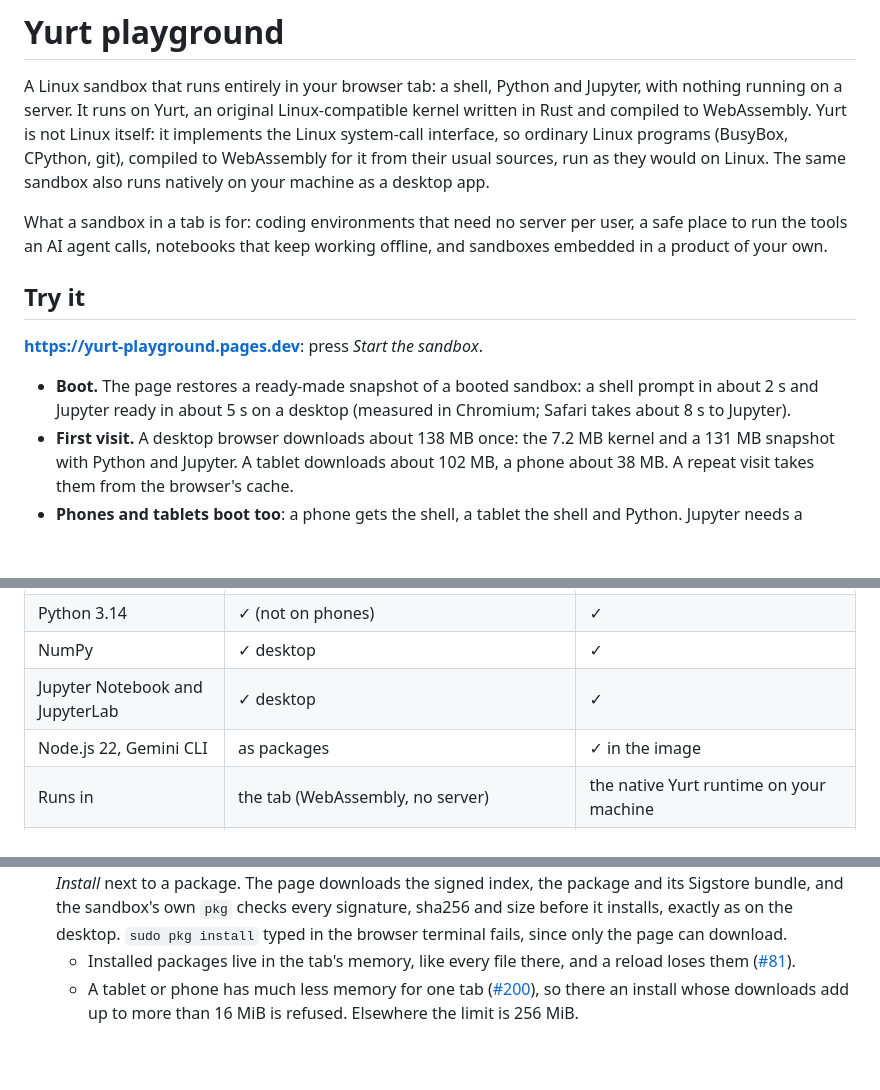
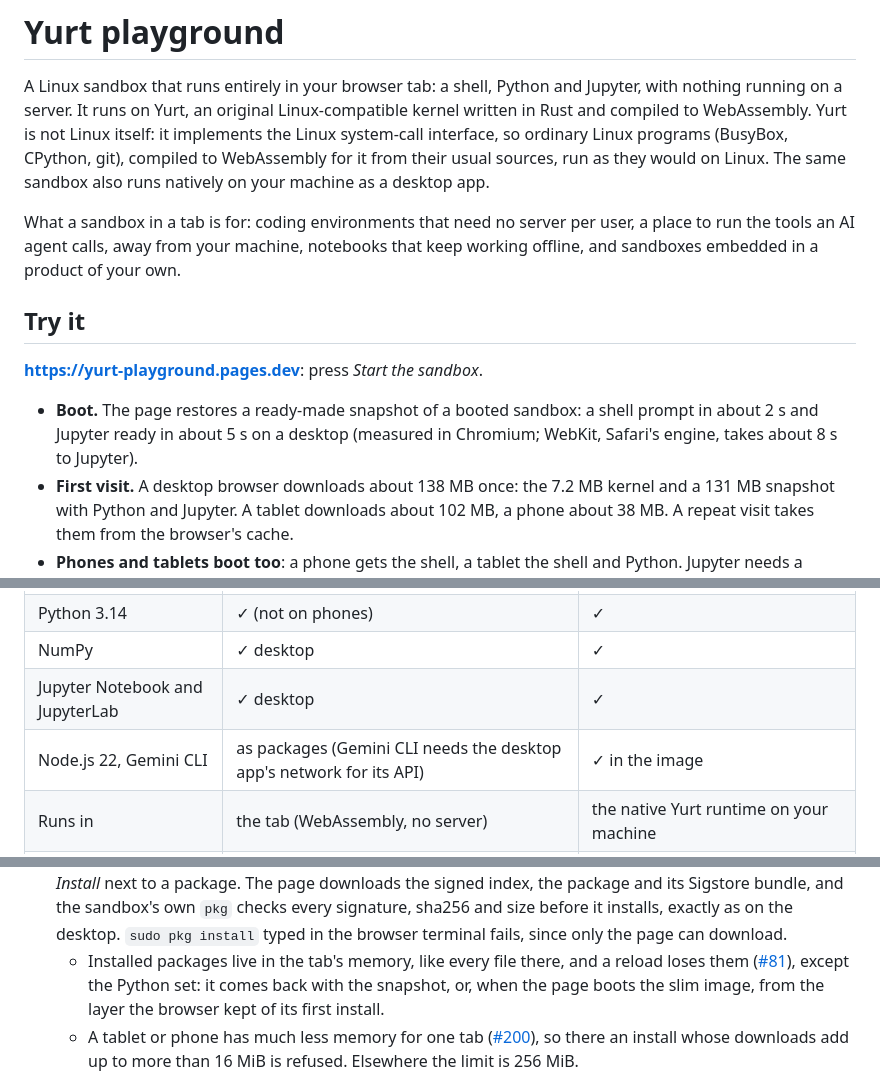
Before and after one commit to YurtOS/yurt-playground, a Markdown page: README.md, 3 parts joined by grey strips. Rendered like a GitHub page; blank space fills up the shorter version.

```diff
--- a/README.md
+++ b/README.md
@@ -9,8 +9,9 @@ usual sources, run as they would on Linux. The same sandbox also runs natively
 on your machine as a desktop app.
 
 What a sandbox in a tab is for: coding environments that need no server per
-user, a safe place to run the tools an AI agent calls, notebooks that keep
-working offline, and sandboxes embedded in a product of your own.
+user, a place to run the tools an AI agent calls, away from your machine,
+notebooks that keep working offline, and sandboxes embedded in a product of your
+own.
 
 ## Try it
 
@@ -18,7 +19,7 @@ working offline, and sandboxes embedded in a product of your own.
 
 - **Boot.** The page restores a ready-made snapshot of a booted sandbox: a shell
   prompt in about 2 s and Jupyter ready in about 5 s on a desktop (measured in
-  Chromium; Safari takes about 8 s to Jupyter).
+  Chromium; WebKit, Safari's engine, takes about 8 s to Jupyter).
 - **First visit.** A desktop browser downloads about 138 MB once: the 7.2 MB
   kernel and a 131 MB snapshot with Python and Jupyter. A tablet downloads about
   102 MB, a phone about 38 MB. A repeat visit takes them from the browser's
@@ -39,7 +40,7 @@ going, in [the roadmap](docs/ROADMAP.md).
 | Python 3.14                        | ✓ (not on phones)                                                     | ✓                                                  |
 | NumPy                              | ✓ desktop                                                             | ✓                                                  |
 | Jupyter Notebook and JupyterLab    | ✓ desktop                                                             | ✓                                                  |
-| Node.js 22, Gemini CLI             | as packages                                                           | ✓ in the image                                     |
+| Node.js 22, Gemini CLI             | as packages (Gemini CLI needs the desktop app's network for its API)  | ✓ in the image                                     |
 | Runs in                            | the tab (WebAssembly, no server)                                      | the native Yurt runtime on your machine            |
 | Boots                              | the slim image, or a snapshot of it with Python installed             | the full image                                     |
 | Network from inside the sandbox    | none, by design                                                       | yes (Python verifies TLS; BusyBox `wget` does not) |
@@ -201,7 +202,9 @@ Packages are signed and published in
   terminal fails, since only the page can download.
   - Installed packages live in the tab's memory, like every file there, and a
     reload loses them
-    ([#81](https://github.com/YurtOS/yurt-playground/issues/81)).
+    ([#81](https://github.com/YurtOS/yurt-playground/issues/81)), except the
+    Python set: it comes back with the snapshot, or, when the page boots the
+    slim image, from the layer the browser kept of its first install.
   - A tablet or phone has much less memory for one tab
     ([#200](https://github.com/YurtOS/yurt-playground/issues/200)), so there an
     install whose downloads add up to more than 16 MiB is refused. Elsewhere the
```
Also changed, not shown: SECURITY.md (+7 -6 lines), docs/ROADMAP.md (+4 -3 lines).
